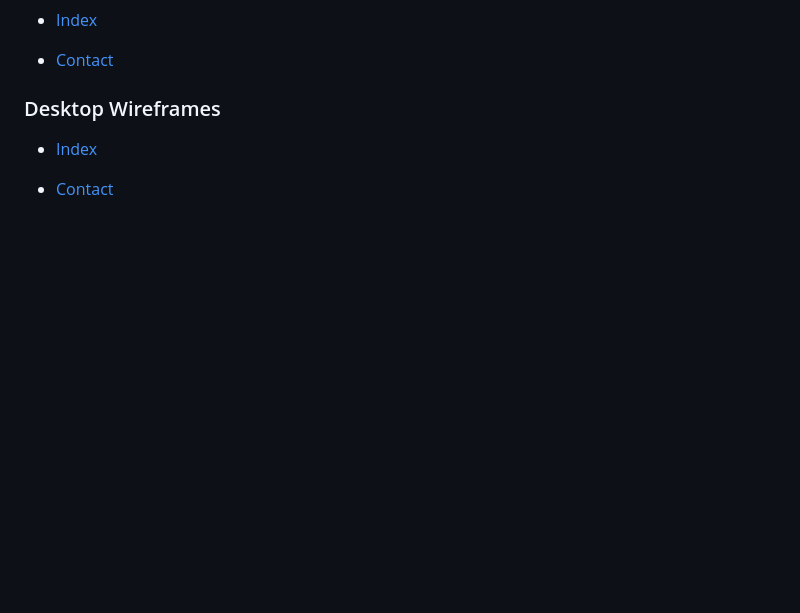
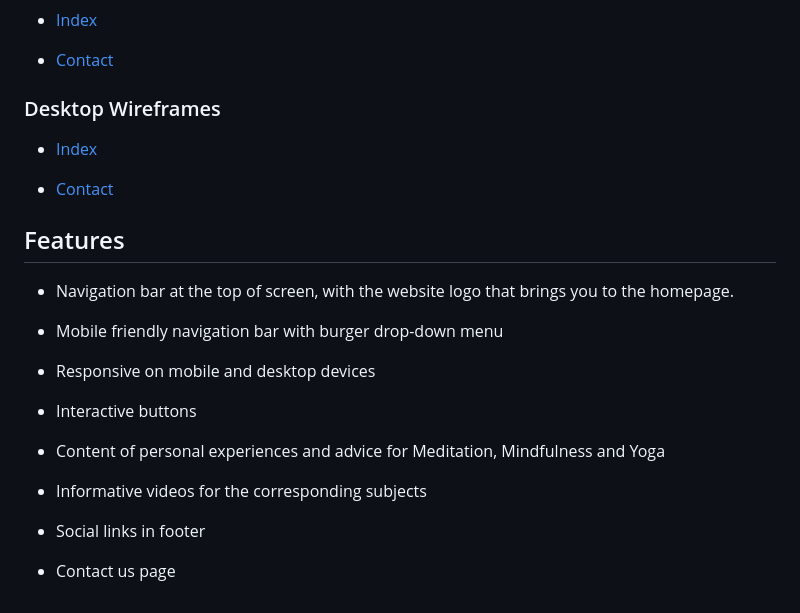
Before and after one commit to conor-timmis/Meditation-Mindfulness-Yoga, a Markdown page: README.md, the part around the change. Rendered like a GitHub page; blank space fills up the shorter version.

Commit message:
Add Features Section

```diff
--- a/README.md
+++ b/README.md
@@ -55,3 +55,23 @@ To follow best practice, wireframes were developed for mobile, tablet, and deskt
   - [Index](documentation/wireframes/desktopindex.png)
 
   - [Contact](documentation/wireframes/desktopcontact.png)
+
+
+## Features
+
+
+- Navigation bar at the top of screen, with the website logo that brings you to the homepage.
+
+- Mobile friendly navigation bar with burger drop-down menu
+
+- Responsive on mobile and desktop devices
+
+- Interactive buttons
+
+- Content of personal experiences and advice for Meditation, Mindfulness and Yoga
+
+- Informative videos for the corresponding subjects
+
+- Social links in footer
+
+- Contact us page
```
